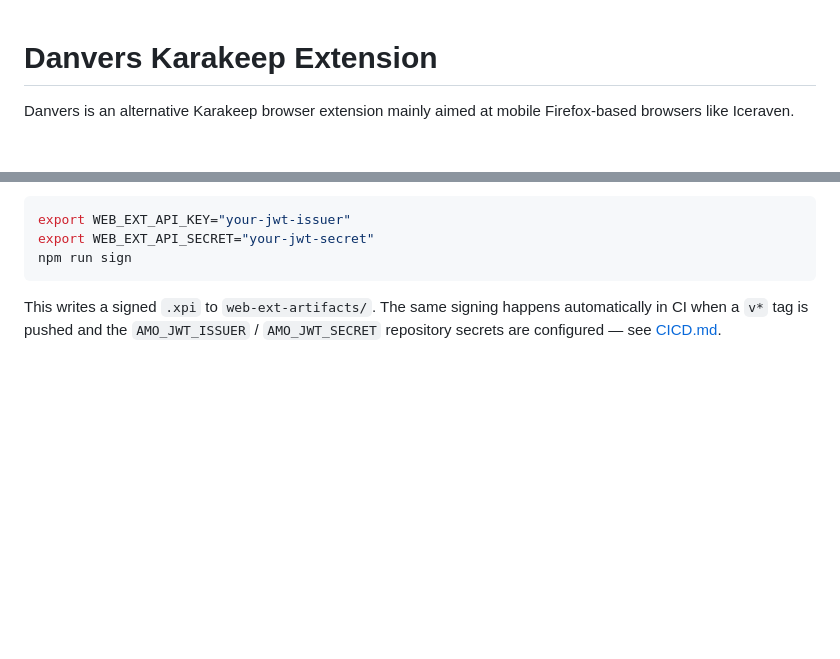
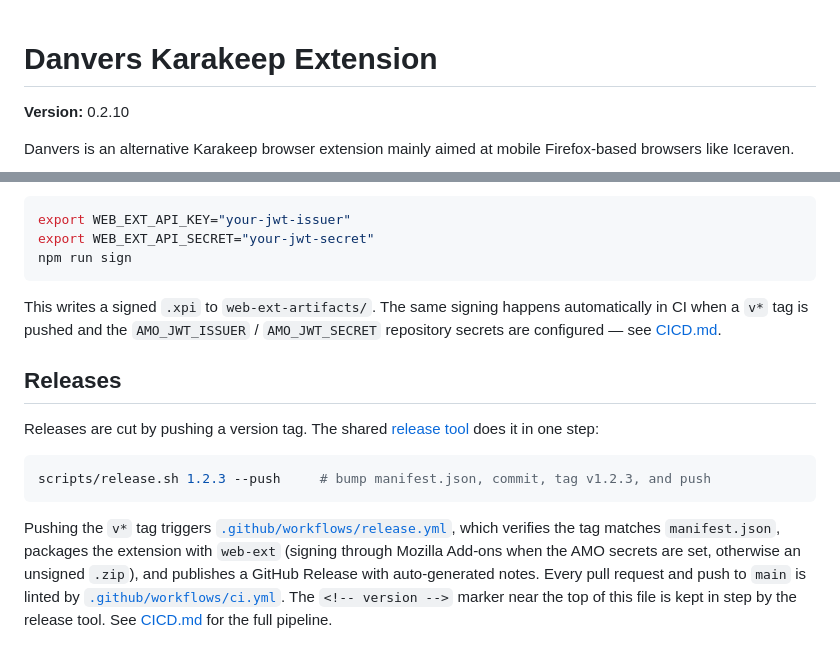
Before and after one commit to L-K-M/Danvers, a Markdown page: README.md, 2 parts joined by grey strips. GitHub-like rendering; blank space fills up the shorter version.

Commit message:
Document the web-ext release/CI-CD flow in README
Add a release-tool <!-- version --> marker (kept in step on each bump) and a
Releases section describing the tag-triggered, optionally-signed web-ext
release workflow. Link to CICD.md and the CI/release workflows.

Co-Authored-By: Claude Opus 4.8 <noreply@anthropic.com>
Claude-Session: https://claude.ai/code/session_01WbWW2zWTdny4tEJgz52YeP

````diff
--- a/README.md
+++ b/README.md
@@ -1,4 +1,6 @@
 # Danvers Karakeep Extension
+
+**Version:** <!-- version -->0.2.10<!-- /version -->
 
 Danvers is an alternative Karakeep browser extension mainly aimed at mobile Firefox-based browsers like Iceraven.
 
@@ -76,3 +78,13 @@ npm run sign
 ```
 
 This writes a signed `.xpi` to `web-ext-artifacts/`. The same signing happens automatically in CI when a `v*` tag is pushed and the `AMO_JWT_ISSUER` / `AMO_JWT_SECRET` repository secrets are configured — see [CICD.md](CICD.md).
+
+## Releases
+
+Releases are cut by pushing a version tag. The shared [release tool](https://github.com/L-K-M/release-tool) does it in one step:
+
+```bash
+scripts/release.sh 1.2.3 --push     # bump manifest.json, commit, tag v1.2.3, and push
+```
+
+Pushing the `v*` tag triggers [`.github/workflows/release.yml`](.github/workflows/release.yml), which verifies the tag matches `manifest.json`, packages the extension with `web-ext` (signing through Mozilla Add-ons when the AMO secrets are set, otherwise an unsigned `.zip`), and publishes a GitHub Release with auto-generated notes. Every pull request and push to `main` is linted by [`.github/workflows/ci.yml`](.github/workflows/ci.yml). The `<!-- version -->` marker near the top of this file is kept in step by the release tool. See [CICD.md](CICD.md) for the full pipeline.
````
